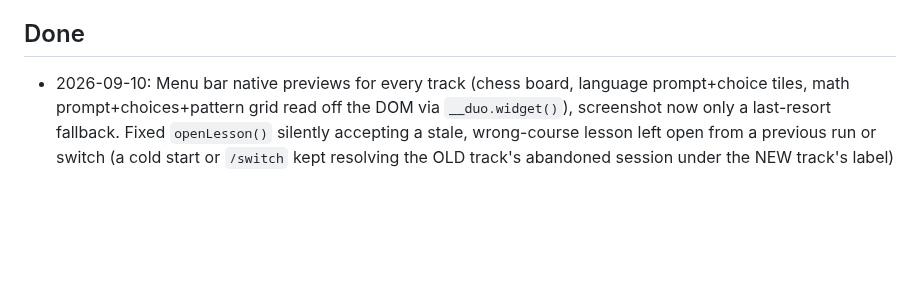
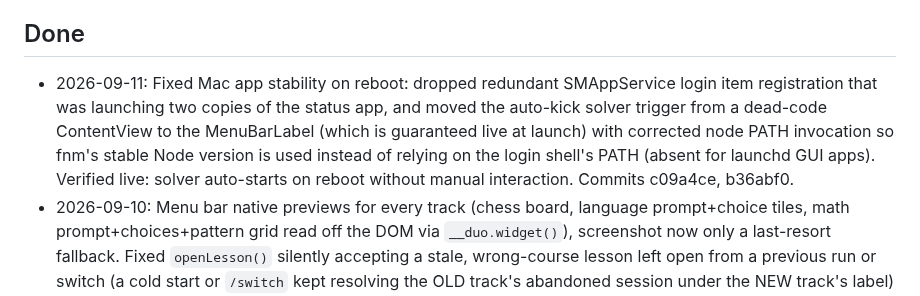
Before and after one commit to nulljosh/duke, a Markdown page: roadmap.md, the part around the change. Drawn GitHub-style; blank space fills up the shorter version.

Commit message:
Roadmap: document 2026-09-11 mac app stability fixes
Fixed duplicate launch on reboot (dropped SMAppService) and wired auto-start trigger to MenuBarLabel with corrected node PATH.

```diff
--- a/roadmap.md
+++ b/roadmap.md
@@ -19,6 +19,7 @@
   stay wired up in case that ever changes account-side.
 
 ## Done
+- 2026-09-11: Fixed Mac app stability on reboot: dropped redundant SMAppService login item registration that was launching two copies of the status app, and moved the auto-kick solver trigger from a dead-code ContentView to the MenuBarLabel (which is guaranteed live at launch) with corrected node PATH invocation so fnm's stable Node version is used instead of relying on the login shell's PATH (absent for launchd GUI apps). Verified live: solver auto-starts on reboot without manual interaction. Commits c09a4ce, b36abf0.
 - 2026-09-10: Menu bar native previews for every track (chess board, language
   prompt+choice tiles, math prompt+choices+pattern grid read off the DOM via
   `__duo.widget()`), screenshot now only a last-resort fallback. Fixed
```
